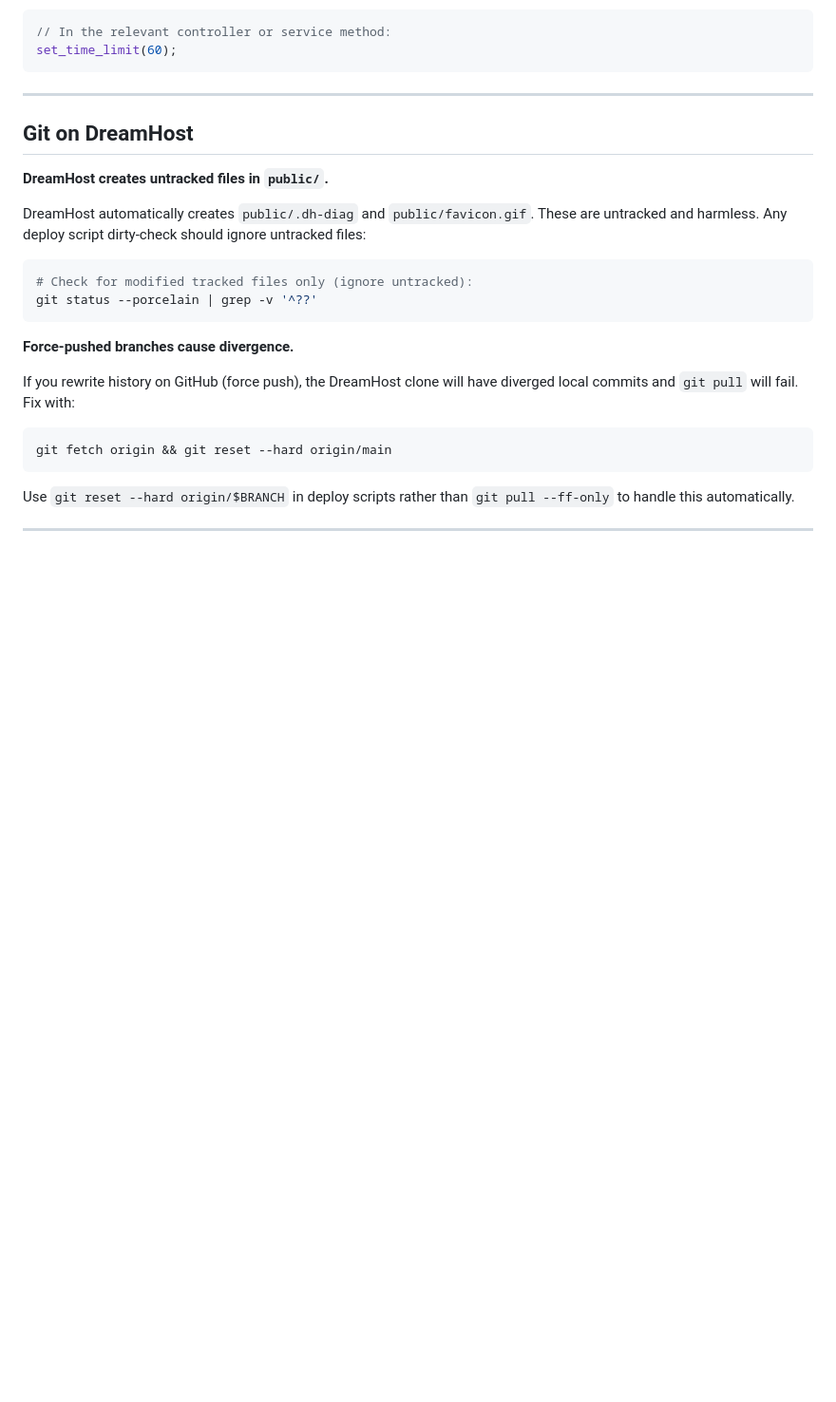
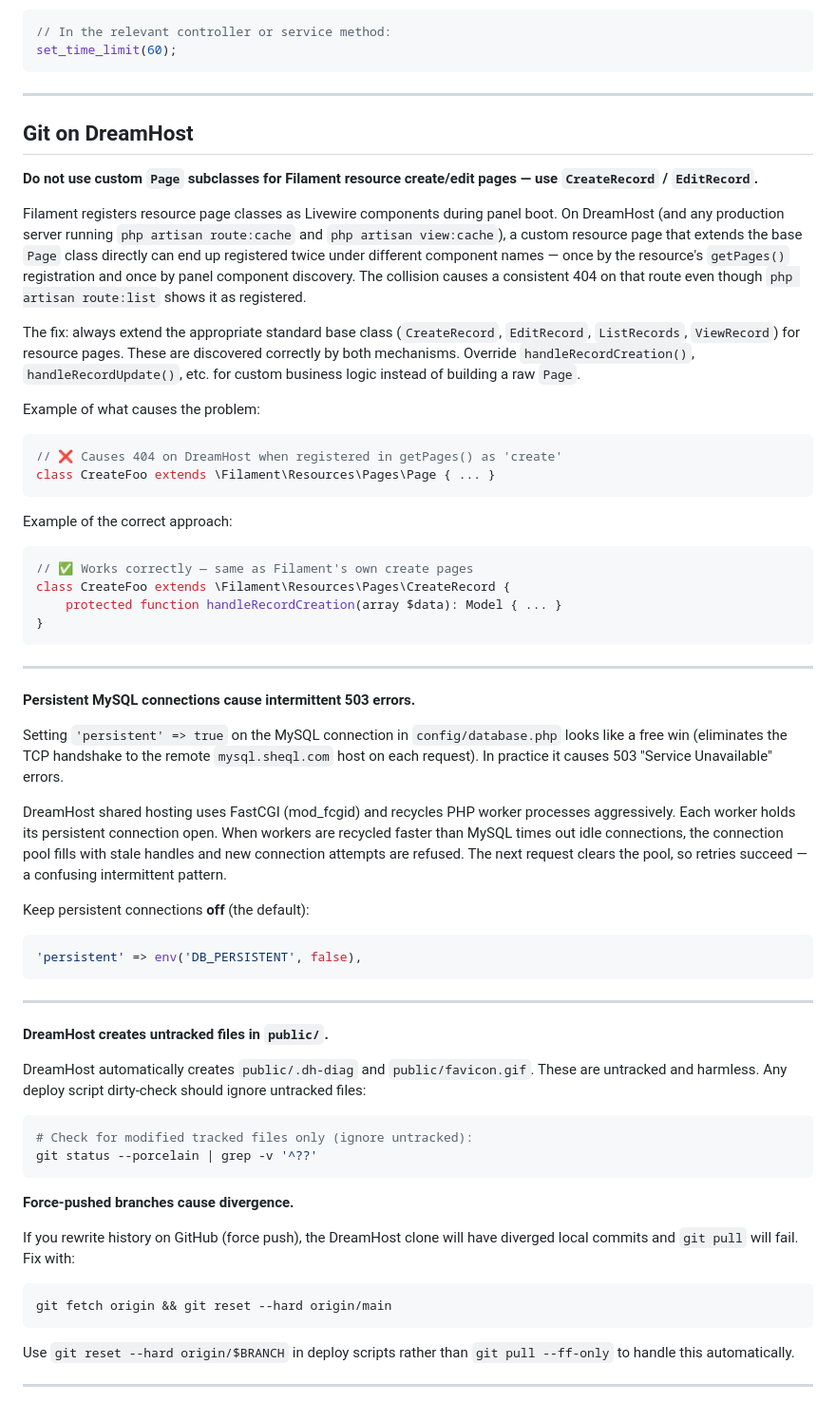
Before and after one commit to james-beep-boop/Lesson2, a Markdown page: dreamhost.md, the part around the change. Shown at 95% size. Rendered like a GitHub page; blank space fills up the shorter version.

Commit message:
Update dreamhost.md: Livewire component collision and persistent connection warnings
Co-Authored-By: Claude Sonnet 4.6 <noreply@anthropic.com>

````diff
--- a/dreamhost.md
+++ b/dreamhost.md
@@ -193,6 +193,41 @@ set_time_limit(60);
 
 ## Git on DreamHost
 
+**Do not use custom `Page` subclasses for Filament resource create/edit pages — use `CreateRecord` / `EditRecord`.**
+
+Filament registers resource page classes as Livewire components during panel boot. On DreamHost (and any production server running `php artisan route:cache` and `php artisan view:cache`), a custom resource page that extends the base `Page` class directly can end up registered twice under different component names — once by the resource's `getPages()` registration and once by panel component discovery. The collision causes a consistent 404 on that route even though `php artisan route:list` shows it as registered.
+
+The fix: always extend the appropriate standard base class (`CreateRecord`, `EditRecord`, `ListRecords`, `ViewRecord`) for resource pages. These are discovered correctly by both mechanisms. Override `handleRecordCreation()`, `handleRecordUpdate()`, etc. for custom business logic instead of building a raw `Page`.
+
+Example of what causes the problem:
+```php
+// ❌ Causes 404 on DreamHost when registered in getPages() as 'create'
+class CreateFoo extends \Filament\Resources\Pages\Page { ... }
+```
+
+Example of the correct approach:
+```php
+// ✅ Works correctly — same as Filament's own create pages
+class CreateFoo extends \Filament\Resources\Pages\CreateRecord {
+    protected function handleRecordCreation(array $data): Model { ... }
+}
+```
+
+---
+
+**Persistent MySQL connections cause intermittent 503 errors.**
+
+Setting `'persistent' => true` on the MySQL connection in `config/database.php` looks like a free win (eliminates the TCP handshake to the remote `mysql.sheql.com` host on each request). In practice it causes 503 "Service Unavailable" errors.
+
+DreamHost shared hosting uses FastCGI (mod_fcgid) and recycles PHP worker processes aggressively. Each worker holds its persistent connection open. When workers are recycled faster than MySQL times out idle connections, the connection pool fills with stale handles and new connection attempts are refused. The next request clears the pool, so retries succeed — a confusing intermittent pattern.
+
+Keep persistent connections **off** (the default):
+```php
+'persistent' => env('DB_PERSISTENT', false),
+```
+
+---
+
 **DreamHost creates untracked files in `public/`.**
 
 DreamHost automatically creates `public/.dh-diag` and `public/favicon.gif`. These are untracked and harmless. Any deploy script dirty-check should ignore untracked files:
````
